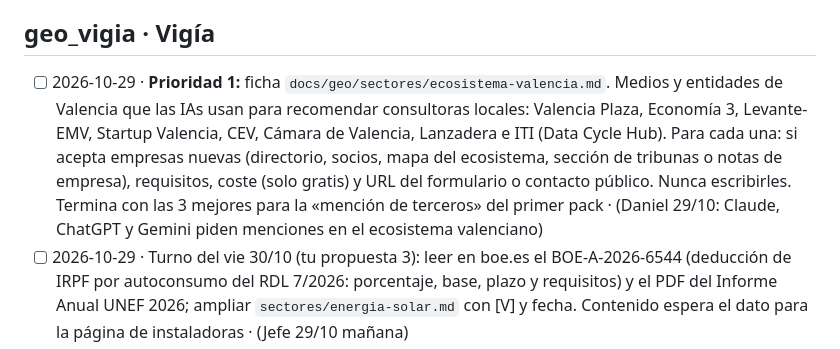
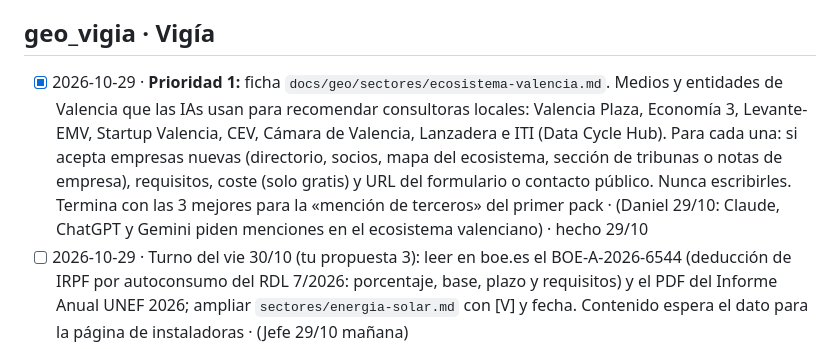
Before and after one commit to miempresaonline/pebaisystems, a Markdown page: docs/geo/tareas.md, the part around the change. Rendered like a GitHub page.

```diff
--- a/docs/geo/tareas.md
+++ b/docs/geo/tareas.md
@@ -208,7 +208,7 @@ Formato: `- [ ] AAAA-MM-DD · encargo · (de dónde sale: Vigía, informe, plan
 - [x] 2026-10-26 · (hecho 27/10: 10 preguntas en `docs/geo/preguntas.md`, sección «Turno P8») Un turno dedicado a P8 (coste): las preguntas reales sobre de qué depende el precio de implantar IA, qué pedir en un presupuesto y qué subvenciones hay, para que la página de coste de Contenido responda lo que se pregunta (sin cifras) · (Jefe 26/10 tarde)
 
 ## geo_vigia · Vigía
-- [ ] 2026-10-29 · **Prioridad 1:** ficha `docs/geo/sectores/ecosistema-valencia.md`. Medios y entidades de Valencia que las IAs usan para recomendar consultoras locales: Valencia Plaza, Economía 3, Levante-EMV, Startup Valencia, CEV, Cámara de Valencia, Lanzadera e ITI (Data Cycle Hub). Para cada una: si acepta empresas nuevas (directorio, socios, mapa del ecosistema, sección de tribunas o notas de empresa), requisitos, coste (solo gratis) y URL del formulario o contacto público. Nunca escribirles. Termina con las 3 mejores para la «mención de terceros» del primer pack · (Daniel 29/10: Claude, ChatGPT y Gemini piden menciones en el ecosistema valenciano)
+- [x] 2026-10-29 · **Prioridad 1:** ficha `docs/geo/sectores/ecosistema-valencia.md`. Medios y entidades de Valencia que las IAs usan para recomendar consultoras locales: Valencia Plaza, Economía 3, Levante-EMV, Startup Valencia, CEV, Cámara de Valencia, Lanzadera e ITI (Data Cycle Hub). Para cada una: si acepta empresas nuevas (directorio, socios, mapa del ecosistema, sección de tribunas o notas de empresa), requisitos, coste (solo gratis) y URL del formulario o contacto público. Nunca escribirles. Termina con las 3 mejores para la «mención de terceros» del primer pack · (Daniel 29/10: Claude, ChatGPT y Gemini piden menciones en el ecosistema valenciano) · hecho 29/10
 - [ ] 2026-10-29 · Turno del vie 30/10 (tu propuesta 3): leer en boe.es el BOE-A-2026-6544 (deducción de IRPF por autoconsumo del RDL 7/2026: porcentaje, base, plazo y requisitos) y el PDF del Informe Anual UNEF 2026; ampliar `sectores/energia-solar.md` con [V] y fecha. Contenido espera el dato para la página de instaladoras · (Jefe 29/10 mañana)
 - [ ] 2026-10-29 · Siguiente ficha de sector: **reformas y construcción** (nicho 1 de `estrategia-nichos.md`, aún sin ficha), en `docs/geo/sectores/reformas-construccion.md`: preguntas reales de dueños, quién sale para 3 de ellas, revistas y asociaciones con página de redacción, datos oficiales (INE, Ministerio de Vivienda) y ayudas vigentes. Propuestas con dato para el caso Gargom · (Jefe 29/10 mañana)
 - [ ] 2026-10-28 · Cada primer lunes de mes (desde el 2/11): ¿ha salido alguna lista o ranking **neutral** (medio, blog independiente, comparador) de «mejores consultoras/agencias de IA o GEO en España/Valencia» que invite a proponerse, sea gratis y no nos excluya? Punto de partida y criterios en `docs/geo/rankings-2026-10-28.md` (las de competidores no cuentan). Si hay alguna, a «Para el Jefe» con URL y contacto; no escribir a nadie. Esta tarea no se marca: se repite cada mes · (Daniel 28/10: sin campaña, solo vigilancia)
```
Also changed, not shown: 1 other file.
